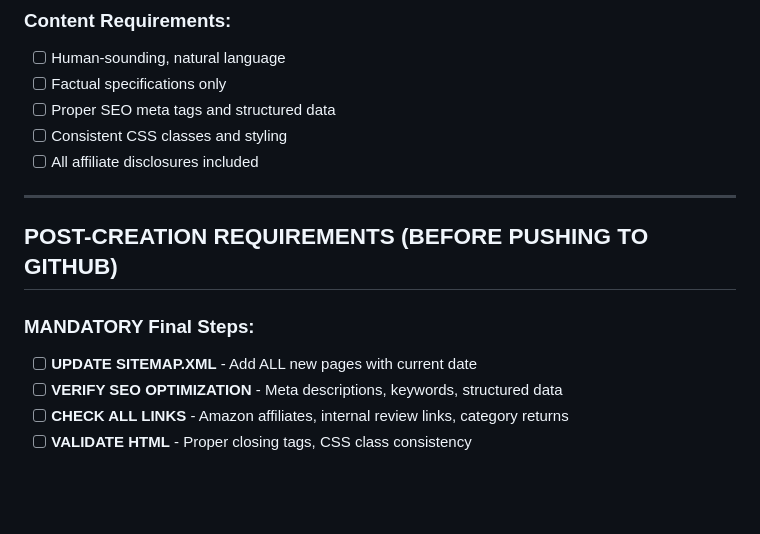
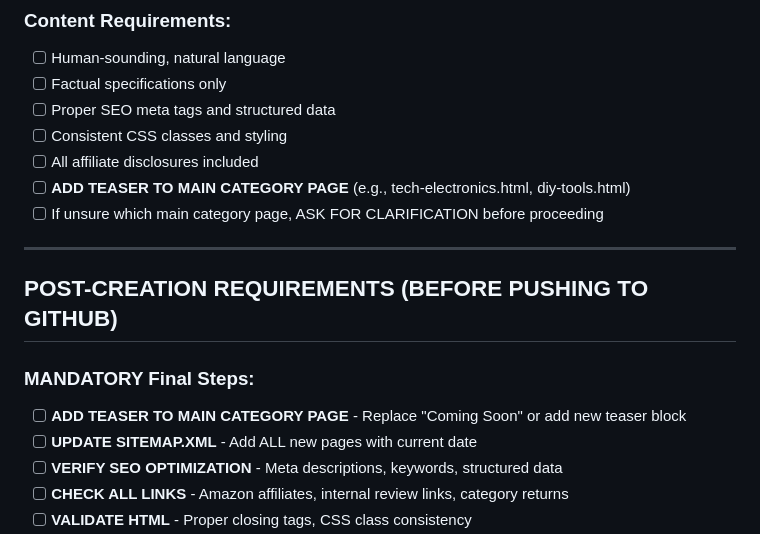
Before and after one commit to toonaboat/topfiv3, a Markdown page: TOPFIV3_PAGE_CREATION_BLUEPRINT.md, the part around the change. GitHub-like rendering; blank space fills up the shorter version.

Commit message:
Update blueprint with mandatory teaser integration requirement
- Add requirement to add teaser to main category page (e.g., tech-electronics.html)
- Include instruction to ask for clarification if unsure which main page
- Move teaser integration to mandatory final steps checklist
- Prevent missing this critical step in future page creation

```diff
--- a/TOPFIV3_PAGE_CREATION_BLUEPRINT.md
+++ b/TOPFIV3_PAGE_CREATION_BLUEPRINT.md
@@ -393,12 +393,15 @@
 - [ ] Proper SEO meta tags and structured data
 - [ ] Consistent CSS classes and styling
 - [ ] All affiliate disclosures included
+- [ ] **ADD TEASER TO MAIN CATEGORY PAGE** (e.g., tech-electronics.html, diy-tools.html)
+- [ ] If unsure which main category page, ASK FOR CLARIFICATION before proceeding
 
 ---
 
 ## POST-CREATION REQUIREMENTS (BEFORE PUSHING TO GITHUB)
 
 ### MANDATORY Final Steps:
+- [ ] **ADD TEASER TO MAIN CATEGORY PAGE** - Replace "Coming Soon" or add new teaser block
 - [ ] **UPDATE SITEMAP.XML** - Add ALL new pages with current date
 - [ ] **VERIFY SEO OPTIMIZATION** - Meta descriptions, keywords, structured data
 - [ ] **CHECK ALL LINKS** - Amazon affiliates, internal review links, category returns
```
